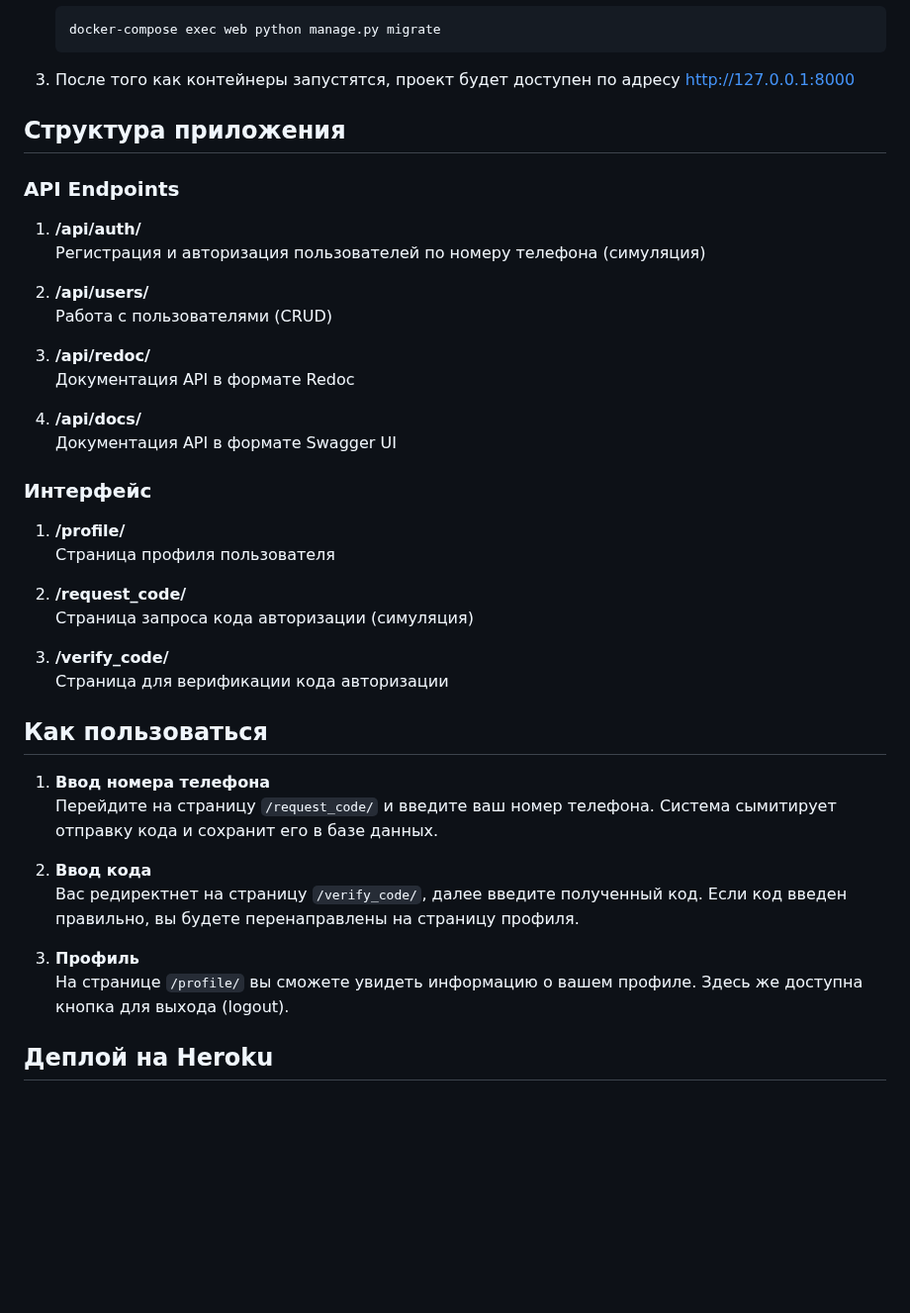
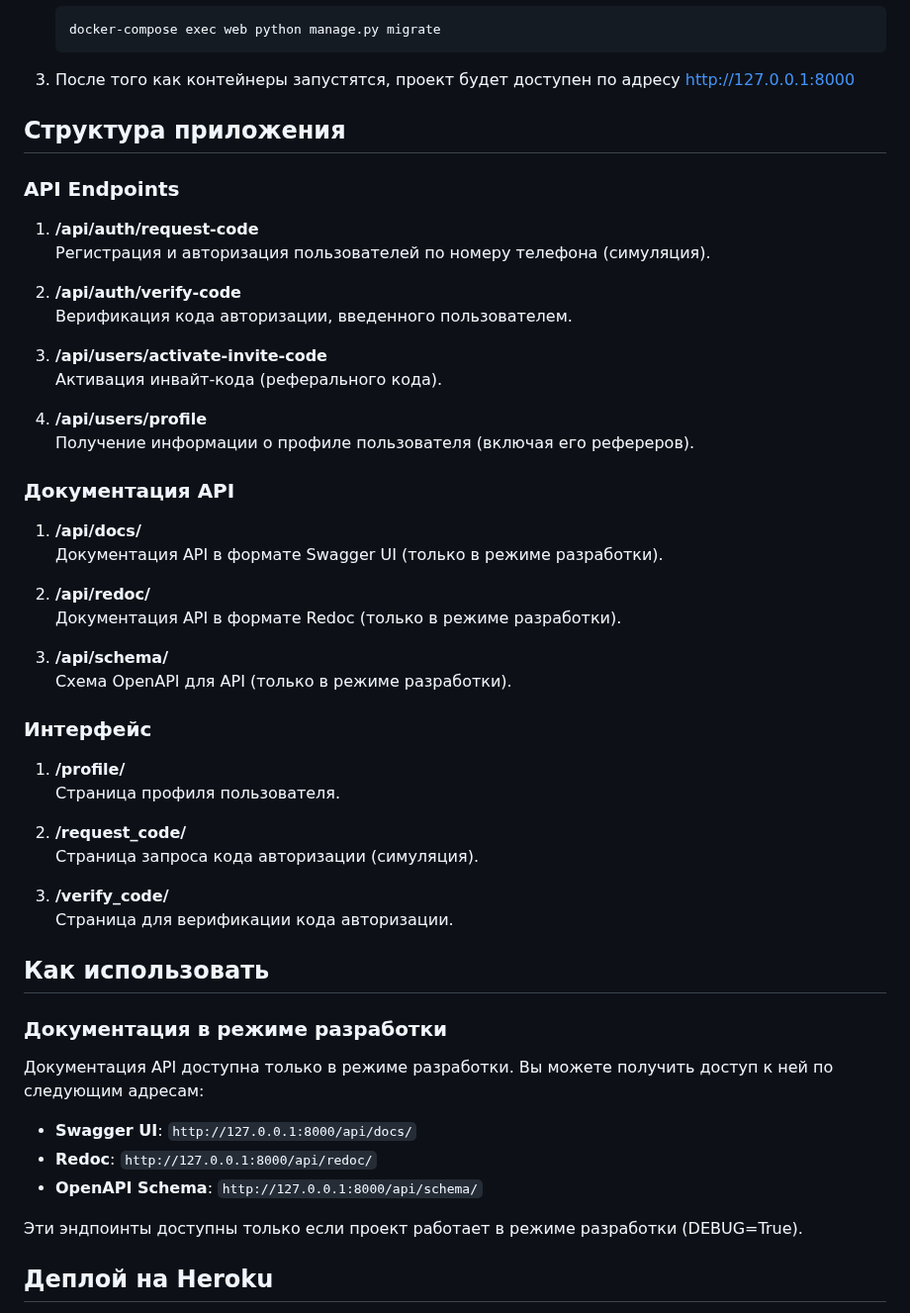
Before and after one commit to YuryHaurylenka/tesk_task_referral, a Markdown page: README.md, the part around one of its changes. Shown at 99% size. Rendered like a GitHub page; blank space fills up the shorter version.

```diff
--- a/README.md
+++ b/README.md
@@ -172,43 +184,56 @@ The project is deployed on the Heroku platform and is available at the following
 
 3. После того как контейнеры запустятся, проект будет доступен по адресу http://127.0.0.1:8000
 
+
 ## Структура приложения
 
 ### API Endpoints
 
-1. **/api/auth/**
-   Регистрация и авторизация пользователей по номеру телефона (симуляция)
+1. **/api/auth/request-code**
+   Регистрация и авторизация пользователей по номеру телефона (симуляция).
 
-2. **/api/users/**
-   Работа с пользователями (CRUD)
+2. **/api/auth/verify-code**
+   Верификация кода авторизации, введенного пользователем.
 
-3. **/api/redoc/**
-   Документация API в формате Redoc
+3. **/api/users/activate-invite-code**
+   Активация инвайт-кода (реферального кода).
 
-4. **/api/docs/**
-   Документация API в формате Swagger UI
+4. **/api/users/profile**
+   Получение информации о профиле пользователя (включая его рефереров).
+
+### Документация API
+
+1. **/api/docs/**
+   Документация API в формате Swagger UI (только в режиме разработки).
+
+2. **/api/redoc/**
+   Документация API в формате Redoc (только в режиме разработки).
+
+3. **/api/schema/**
+   Схема OpenAPI для API (только в режиме разработки).
 
 ### Интерфейс
 
 1. **/profile/**
-   Страница профиля пользователя
+   Страница профиля пользователя.
 
 2. **/request_code/**
-   Страница запроса кода авторизации (симуляция)
+   Страница запроса кода авторизации (симуляция).
 
 3. **/verify_code/**
-   Страница для верификации кода авторизации
+   Страница для верификации кода авторизации.
 
-## Как пользоваться
+## Как использовать
 
-1. **Ввод номера телефона**
-   Перейдите на страницу `/request_code/` и введите ваш номер телефона. Система сымитирует отправку кода и сохранит его в базе данных.
+### Документация в режиме разработки
 
-2. **Ввод кода**
-   Вас редиректнет на страницу `/verify_code/`, далее введите полученный код. Если код введен правильно, вы будете перенаправлены на страницу профиля.
+Документация API доступна только в режиме разработки. Вы можете получить доступ к ней по следующим адресам:
 
-3. **Профиль**
-   На странице `/profile/` вы сможете увидеть информацию о вашем профиле. Здесь же доступна кнопка для выхода (logout).
+- **Swagger UI**: `http://127.0.0.1:8000/api/docs/`
+- **Redoc**: `http://127.0.0.1:8000/api/redoc/`
+- **OpenAPI Schema**: `http://127.0.0.1:8000/api/schema/`
+
+Эти эндпоинты доступны только если проект работает в режиме разработки (DEBUG=True).
 
 ## Деплой на Heroku
 
```
Also changed, not shown: other parts of README.md (+30 -18 lines).
